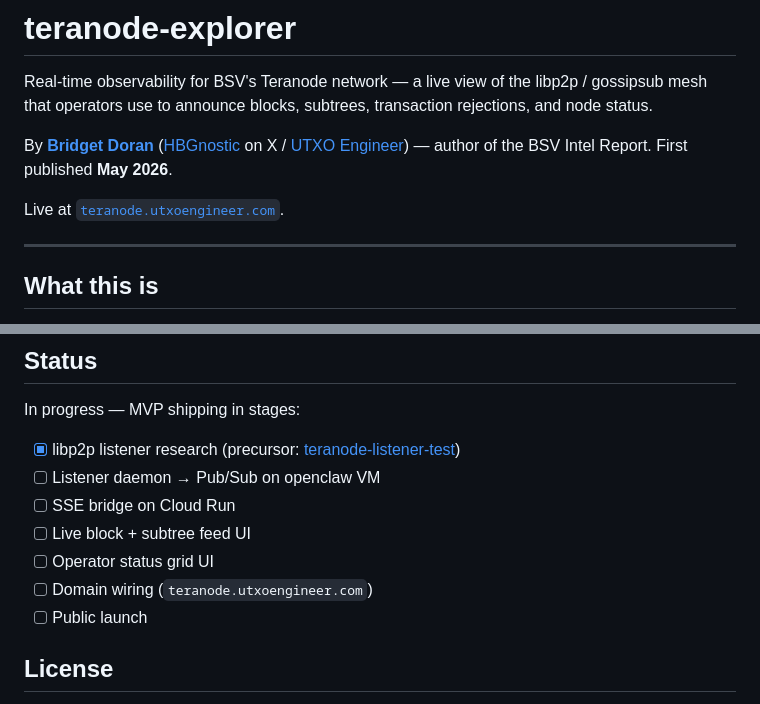
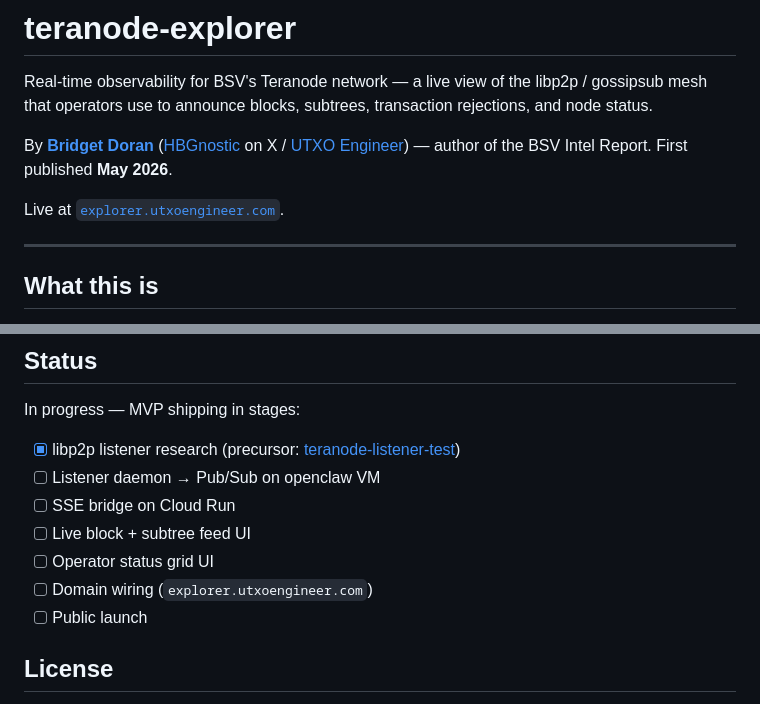
Before and after one commit to hbgnostic/teranode-explorer, a Markdown page: README.md, 2 parts joined by grey strips. GitHub-like rendering.

Commit message:
Reserve teranode.* subdomain for a future operator; explorer hosted at explorer.utxoengineer.com

```diff
--- a/README.md
+++ b/README.md
@@ -5,7 +5,7 @@ Real-time observability for BSV's Teranode network — a live view of the libp2p
 By **[Bridget Doran](https://x.com/HBGnostic)** ([HBGnostic](https://x.com/HBGnostic) on X / [UTXO Engineer](https://utxoengineer.com)) — author of the BSV Intel Report.
 First published **May 2026**.
 
-Live at [`teranode.utxoengineer.com`](https://teranode.utxoengineer.com).
+Live at [`explorer.utxoengineer.com`](https://explorer.utxoengineer.com).
 
 ---
 
@@ -83,7 +83,7 @@ In progress — MVP shipping in stages:
 - [ ] SSE bridge on Cloud Run
 - [ ] Live block + subtree feed UI
 - [ ] Operator status grid UI
-- [ ] Domain wiring (`teranode.utxoengineer.com`)
+- [ ] Domain wiring (`explorer.utxoengineer.com`)
 - [ ] Public launch
 
 ## License
```
